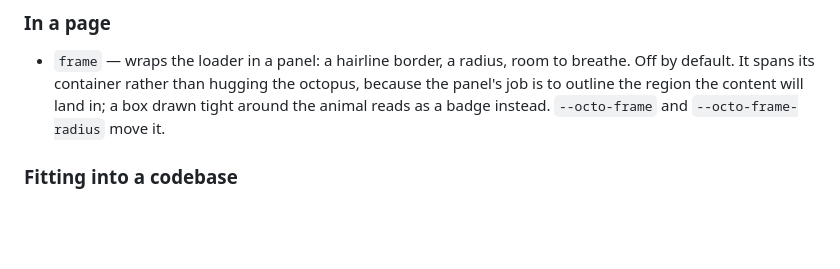
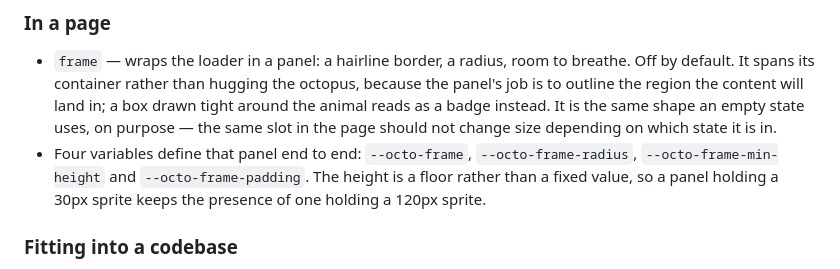
Before and after one commit to michalstrnadel/octoloader, a Markdown page: CHANGELOG.md, the part around the change. Rendered like a GitHub page; blank space fills up the shorter version.

```diff
--- a/CHANGELOG.md
+++ b/CHANGELOG.md
@@ -45,8 +45,13 @@ Behaviour follows [Primer's loading pattern][primer].
 - `frame` — wraps the loader in a panel: a hairline border, a radius, room to
   breathe. Off by default. It spans its container rather than hugging the
   octopus, because the panel's job is to outline the region the content will
-  land in; a box drawn tight around the animal reads as a badge instead.
-  `--octo-frame` and `--octo-frame-radius` move it.
+  land in; a box drawn tight around the animal reads as a badge instead. It is
+  the same shape an empty state uses, on purpose — the same slot in the page
+  should not change size depending on which state it is in.
+- Four variables define that panel end to end: `--octo-frame`,
+  `--octo-frame-radius`, `--octo-frame-min-height` and `--octo-frame-padding`.
+  The height is a floor rather than a fixed value, so a panel holding a 30px
+  sprite keeps the presence of one holding a 120px sprite.
 
 ### Fitting into a codebase
 
```
Also changed, not shown: README.md (+21 -6 lines), docs/frame-dark.gif, docs/frame-light.gif, 5 other files.
